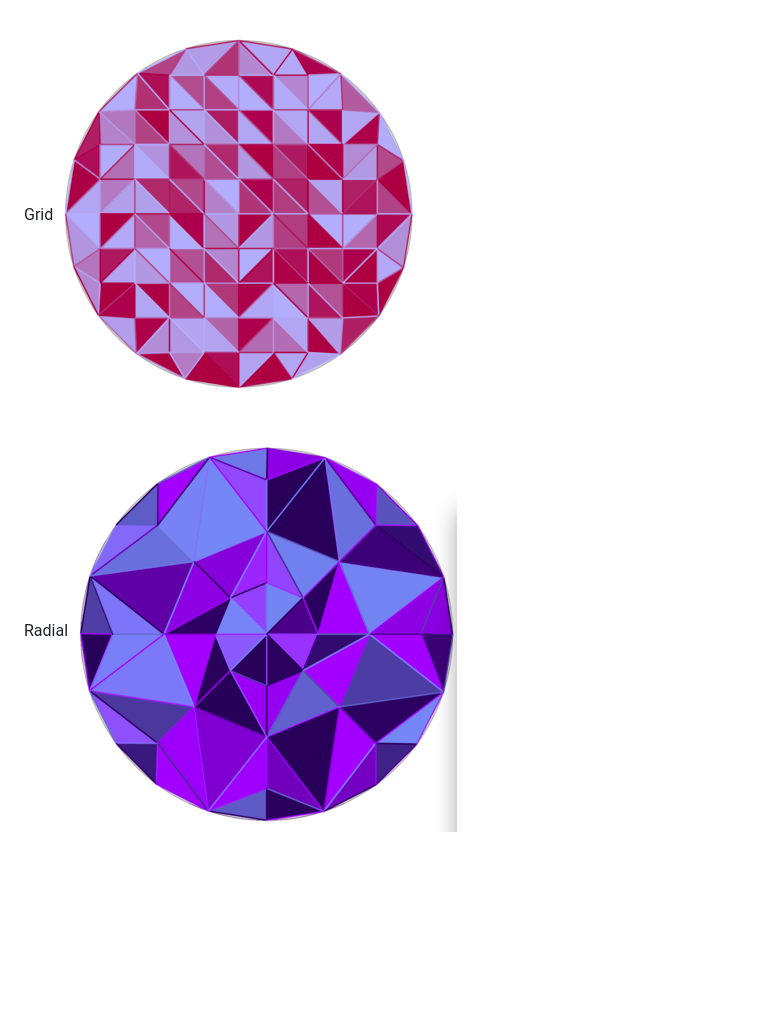
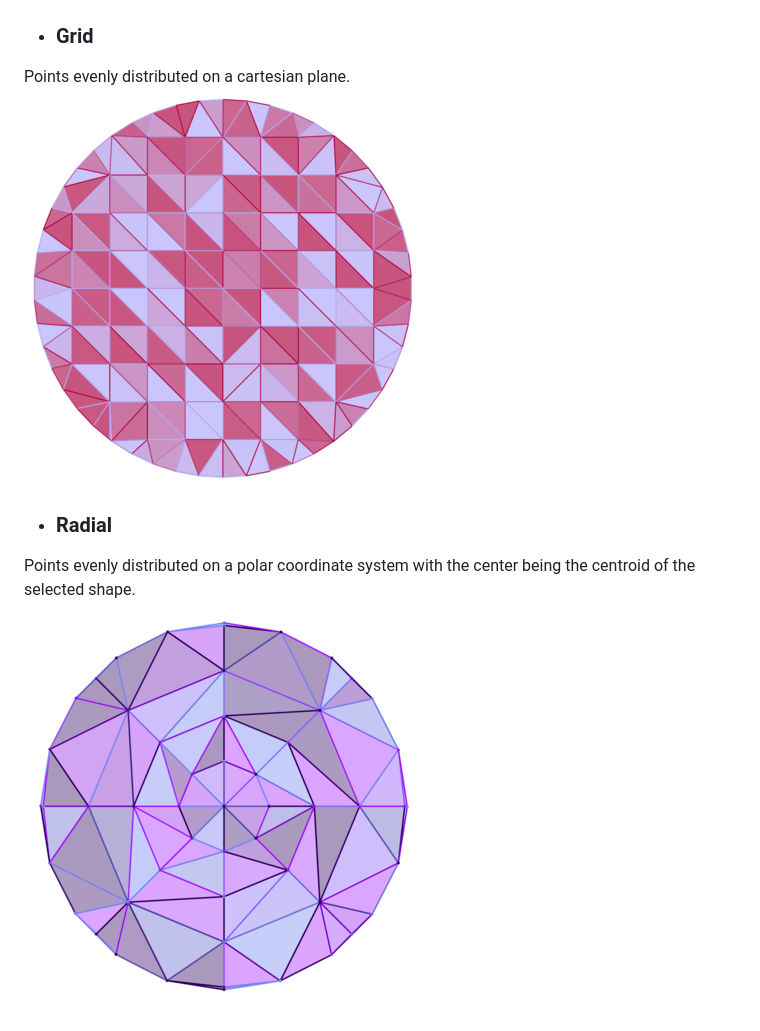
Before and after one commit to 0la0/triangle-fields, a Markdown page: README.md, the part around the change printed below. Rendered like a GitHub page; pictures changed too: documentation-assets/grid-small.png, documentation-assets/radial-small.png; blank space fills up the shorter version.

```diff
--- a/README.md
+++ b/README.md
@@ -17,7 +19,9 @@ Random-Parabolic: A random distribution with a higher probability of points bein
 ![UI](documentation-assets/parabolic-small.png)
 
-Grid
+* ### Grid
+Points evenly distributed on a cartesian plane.
 ![UI](documentation-assets/grid-small.png)
 
-Radial
+* ### Radial
+Points evenly distributed on a polar coordinate system with the center being the centroid of the selected shape.
 ![UI](documentation-assets/radial-small.png)
```
Also changed, not shown: other parts of README.md (+9 -7 lines), 1 other file.
